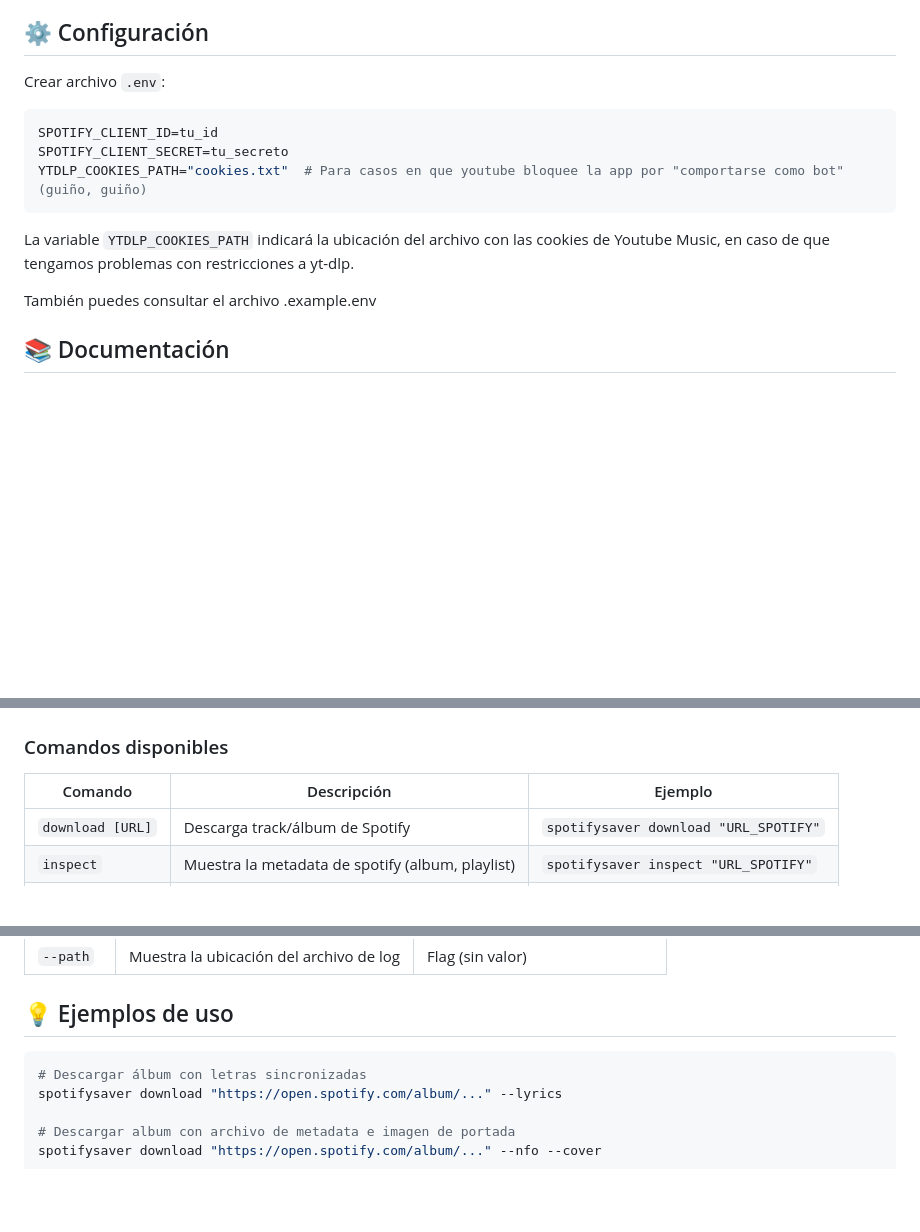
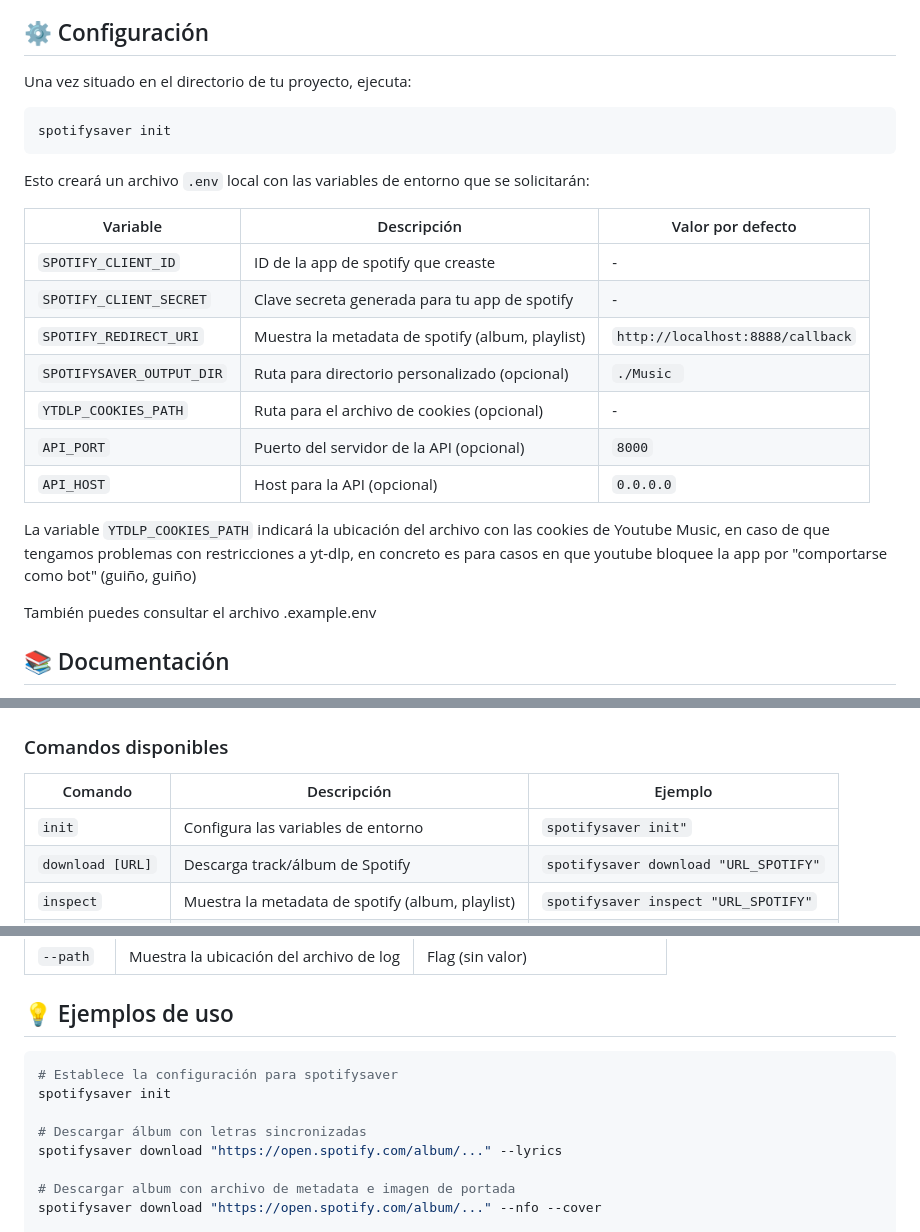
Before and after one commit to gabrielbaute/spotify-saver, a Markdown page: README_ES.md, 3 parts joined by grey strips. Rendered like a GitHub page; blank space fills up the shorter version.

````diff
--- a/README_ES.md
+++ b/README_ES.md
@@ -48,15 +48,25 @@ pip install git+https://github.com/gabrielbaute/spotify-saver.git
 
 ## ⚙️ Configuración
 
-Crear archivo `.env`:
+Una vez situado en el directorio de tu proyecto, ejecuta:
 
-```ini
-SPOTIFY_CLIENT_ID=tu_id
-SPOTIFY_CLIENT_SECRET=tu_secreto
-YTDLP_COOKIES_PATH="cookies.txt"  # Para casos en que youtube bloquee la app por "comportarse como bot" (guiño, guiño)
+```bash
+spotifysaver init
 ```
+Esto creará un archivo `.env` local con las variables de entorno que se solicitarán:
 
-La variable `YTDLP_COOKIES_PATH` indicará la ubicación del archivo con las cookies de Youtube Music, en caso de que tengamos problemas con restricciones a yt-dlp.
+| Variable                  | Descripción                                      | Valor por defecto                            |
+|---------------------------|--------------------------------------------------|----------------------------------------------|
+| `SPOTIFY_CLIENT_ID`       | ID de la app de spotify que creaste              | -                                            |
+| `SPOTIFY_CLIENT_SECRET`   | Clave secreta generada para tu app de spotify    | -                                            |
+| `SPOTIFY_REDIRECT_URI`    | Muestra la metadata de spotify (album, playlist) | `http://localhost:8888/callback`             |
+| `SPOTIFYSAVER_OUTPUT_DIR` | Ruta para directorio personalizado  (opcional)   | `./Music `                                   |
+| `YTDLP_COOKIES_PATH`      | Ruta para el archivo de cookies (opcional)       | -                                            |
+| `API_PORT`                | Puerto del servidor de la API (opcional)         | `8000`                                       |
+| `API_HOST`                | Host para la API (opcional)                      | `0.0.0.0`                                    |
+
+
+La variable `YTDLP_COOKIES_PATH` indicará la ubicación del archivo con las cookies de Youtube Music, en caso de que tengamos problemas con restricciones a yt-dlp, en concreto es para casos en que youtube bloquee la app por "comportarse como bot" (guiño, guiño)
 
 También puedes consultar el archivo .example.env
 
@@ -72,6 +82,7 @@ La **documentación para el uso de la API**, por su parte, pueden ubicarla en es
 
 | Comando                | Descripción                                      | Ejemplo                                      |
 |------------------------|--------------------------------------------------|----------------------------------------------|
+| `init`                 | Configura las variables de entorno               | `spotifysaver init"`                         |
 | `download [URL]`       | Descarga track/álbum de Spotify                  | `spotifysaver download "URL_SPOTIFY"`        |
 | `inspect`              | Muestra la metadata de spotify (album, playlist) | `spotifysaver inspect "URL_SPOTIFY"`         |
 | `show-log`             | Muestra el log de la aplicación                  | `spotifysaver show-log`                      |
@@ -97,6 +108,9 @@ La **documentación para el uso de la API**, por su parte, pueden ubicarla en es
 
 ## 💡 Ejemplos de uso
 ```bash
+# Establece la configuración para spotifysaver
+spotifysaver init
+
 # Descargar álbum con letras sincronizadas
 spotifysaver download "https://open.spotify.com/album/..." --lyrics
 
````
Also changed, not shown: README.md (+19 -6 lines).
